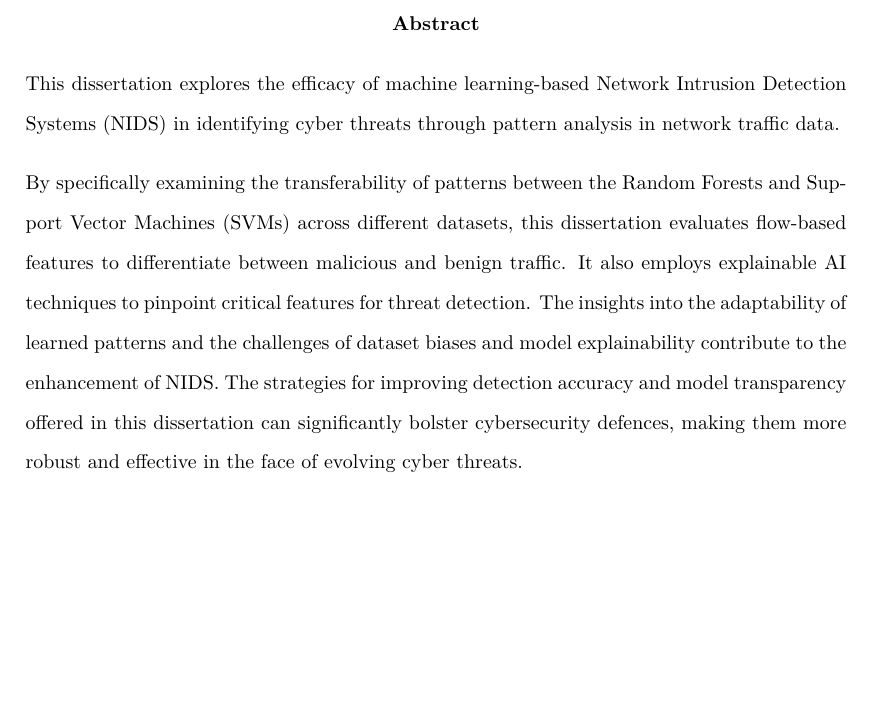
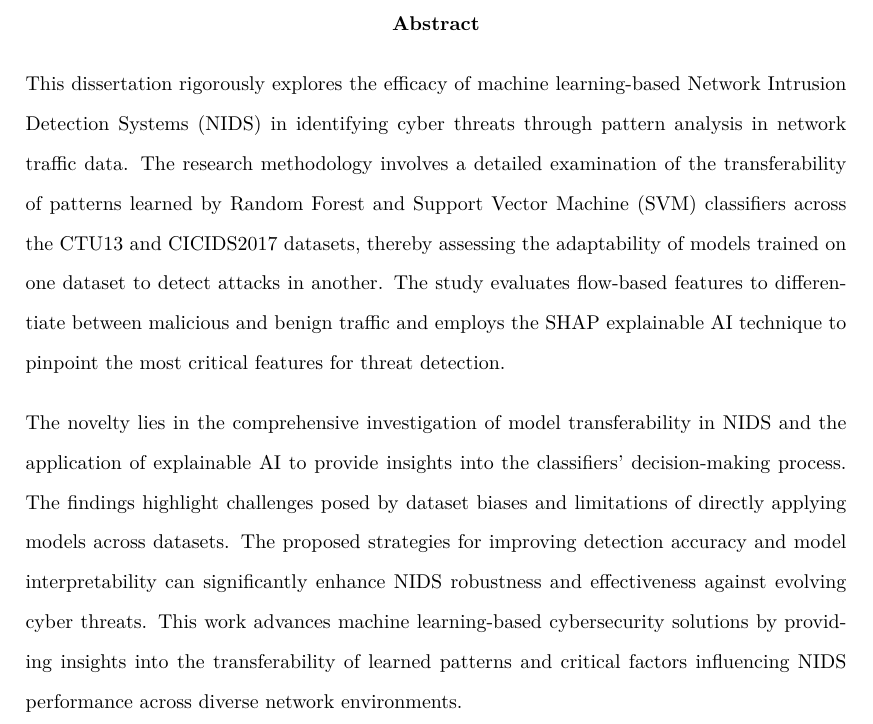
Before and after one commit to bedair81/Dissertation-NIDS-ML-KCL, a LaTeX thesis (main.tex, which reads FrontMatter/abstract.tex): part of page 2 of 69, cut so that both start at the same text, the shorter picture padded with empty space. Compiled offline with pdfLaTeX.

Commit message:
update abstract

```diff
--- a/FrontMatter/abstract.tex
+++ b/FrontMatter/abstract.tex
@@ -1,3 +1,3 @@
-This dissertation explores the efficacy of machine learning-based Network Intrusion Detection Systems (NIDS) in identifying cyber threats through pattern analysis in network traffic data.
+This dissertation rigorously explores the efficacy of machine learning-based Network Intrusion Detection Systems (NIDS) in identifying cyber threats through pattern analysis in network traffic data. The research methodology involves a detailed examination of the transferability of patterns learned by Random Forest and Support Vector Machine (SVM) classifiers across the CTU13 and CICIDS2017 datasets, thereby assessing the adaptability of models trained on one dataset to detect attacks in another. The study evaluates flow-based features to differentiate between malicious and benign traffic and employs the SHAP explainable AI technique to pinpoint the most critical features for threat detection.
 
-\noindent By specifically examining the transferability of patterns between the Random Forests and Support Vector Machines (SVMs) across different datasets, this dissertation evaluates flow-based features to differentiate between malicious and benign traffic. It also employs explainable AI techniques to pinpoint critical features for threat detection. The insights into the adaptability of learned patterns and the challenges of dataset biases and model explainability contribute to the enhancement of NIDS.\@ The strategies for improving detection accuracy and model transparency offered in this dissertation can significantly bolster cybersecurity defences, making them more robust and effective in the face of evolving cyber threats.
+\noindent The novelty lies in the comprehensive investigation of model transferability in NIDS and the application of explainable AI to provide insights into the classifiers' decision-making process. The findings highlight challenges posed by dataset biases and limitations of directly applying models across datasets. The proposed strategies for improving detection accuracy and model interpretability can significantly enhance NIDS robustness and effectiveness against evolving cyber threats. This work advances machine learning-based cybersecurity solutions by providing insights into the transferability of learned patterns and critical factors influencing NIDS performance across diverse network environments.
```
Also changed, not shown: main.pdf, 2 other files.
